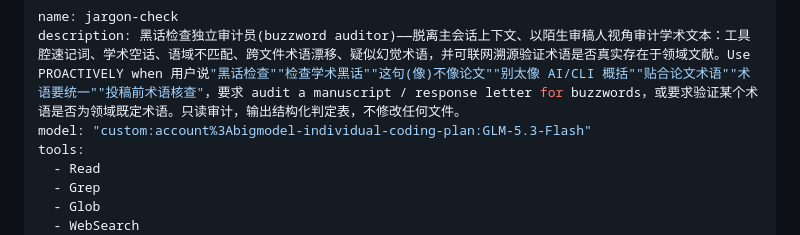
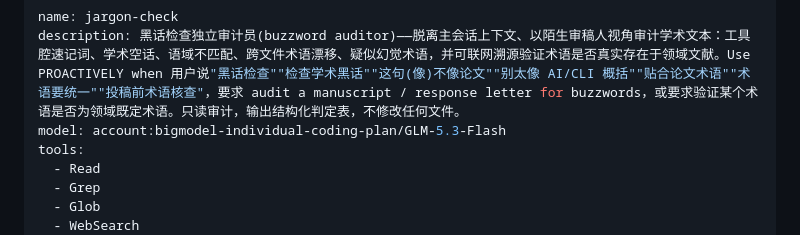
Before and after one commit to pengkangzhen/scientific-research-plugin, a Markdown page: agents/jargon-check.md, the part around the change. Drawn GitHub-style.

Commit message:
fix: use registry model ID in jargon-check agent to resolve reasoning-level-missing

```diff
--- a/agents/jargon-check.md
+++ b/agents/jargon-check.md
@@ -1,7 +1,7 @@
 ---
 name: jargon-check
 description: 黑话检查独立审计员(buzzword auditor)——脱离主会话上下文、以陌生审稿人视角审计学术文本：工具腔速记词、学术空话、语域不匹配、跨文件术语漂移、疑似幻觉术语，并可联网溯源验证术语是否真实存在于领域文献。Use PROACTIVELY when 用户说"黑话检查""检查学术黑话""这句(像)不像论文""别太像 AI/CLI 概括""贴合论文术语""术语要统一""投稿前术语核查"，要求 audit a manuscript / response letter for buzzwords，或要求验证某个术语是否为领域既定术语。只读审计，输出结构化判定表，不修改任何文件。
-model: "custom:account%3Abigmodel-individual-coding-plan:GLM-5.3-Flash"
+model: account:bigmodel-individual-coding-plan/GLM-5.3-Flash
 tools:
   - Read
   - Grep
```
